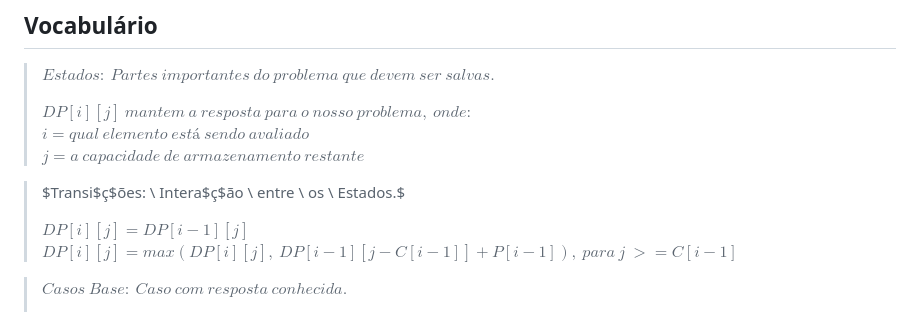
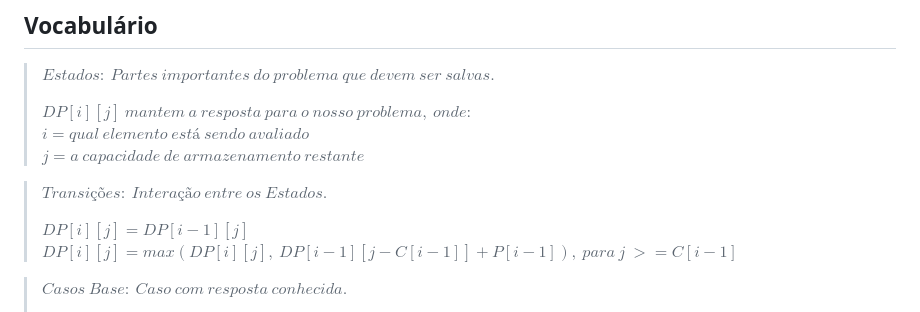
Before and after one commit to ricaxov/xov, a Markdown page: stuff/DP.md, the part around the change. Drawn GitHub-style.

Commit message:
did something

```diff
--- a/stuff/DP.md
+++ b/stuff/DP.md
@@ -20,7 +20,7 @@
 > $i = qual \ elemento \ está \ sendo \ avaliado$ <br>
 > $j = a \ capacidade \ de \ armazenamento \ restante$
 
-> $Transi$ç$ões: \ Intera$ç$ão \ entre \ os \ Estados.$ <br>
+> $Transições: \ Interação \ entre \ os \ Estados.$ <br>
 >
 > $DP[i][j] = DP[i - 1][j]$ <br>
 > $DP[i][j] = max(DP[i][j], \ DP[i - 1][j - C[i - 1]] + P[i - 1]), \ para \ j \ >= C[i - 1]$
```
